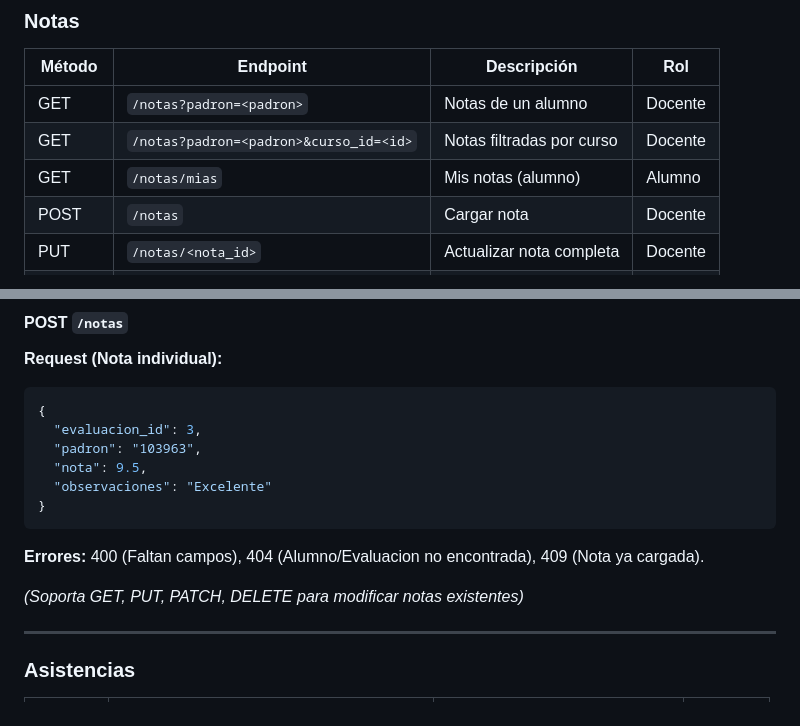
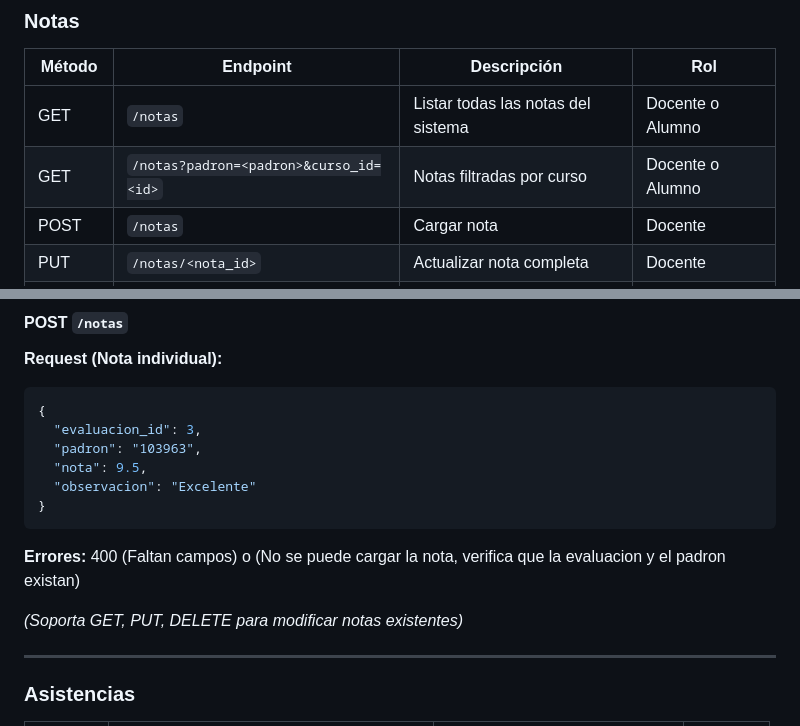
Before and after one commit to gjoel6055-wq/gestor-universitario-armjsss, a Markdown page: README.md, 2 parts joined by grey strips. Rendered like a GitHub page.

Commit message:
corregi readme

````diff
--- a/README.md
+++ b/README.md
@@ -539,9 +539,8 @@ Borrado lógico de la fila en `equipos_evaluaciones`.
 
 | Método | Endpoint | Descripción | Rol |
 |---|---|---|---|
-| GET | `/notas?padron=<padron>` | Notas de un alumno | Docente |
-| GET | `/notas?padron=<padron>&curso_id=<id>` | Notas filtradas por curso | Docente |
-| GET | `/notas/mias` | Mis notas (alumno) | Alumno |
+| GET | `/notas` | Listar todas las notas del sistema | Docente o Alumno|
+| GET | `/notas?padron=<padron>&curso_id=<id>` | Notas filtradas por curso | Docente o Alumno |
 | POST | `/notas` | Cargar nota | Docente |
 | PUT | `/notas/<nota_id>` | Actualizar nota completa | Docente |
 | PATCH | `/notas/<nota_id>` | Actualizar parcial | Docente |
@@ -554,12 +553,12 @@ Borrado lógico de la fila en `equipos_evaluaciones`.
   "evaluacion_id": 3,
   "padron": "103963",
   "nota": 9.5,
-  "observaciones": "Excelente"
+  "observacion": "Excelente"
 }
 ```
-**Errores:** 400 (Faltan campos), 404 (Alumno/Evaluacion no encontrada), 409 (Nota ya cargada).
+**Errores:** 400 (Faltan campos) o (No se puede cargar la nota, verifica que la evaluacion y el padron existan)
 
-*(Soporta GET, PUT, PATCH, DELETE para modificar notas existentes)*
+*(Soporta GET, PUT, DELETE para modificar notas existentes)*
 
 ---
 
````
